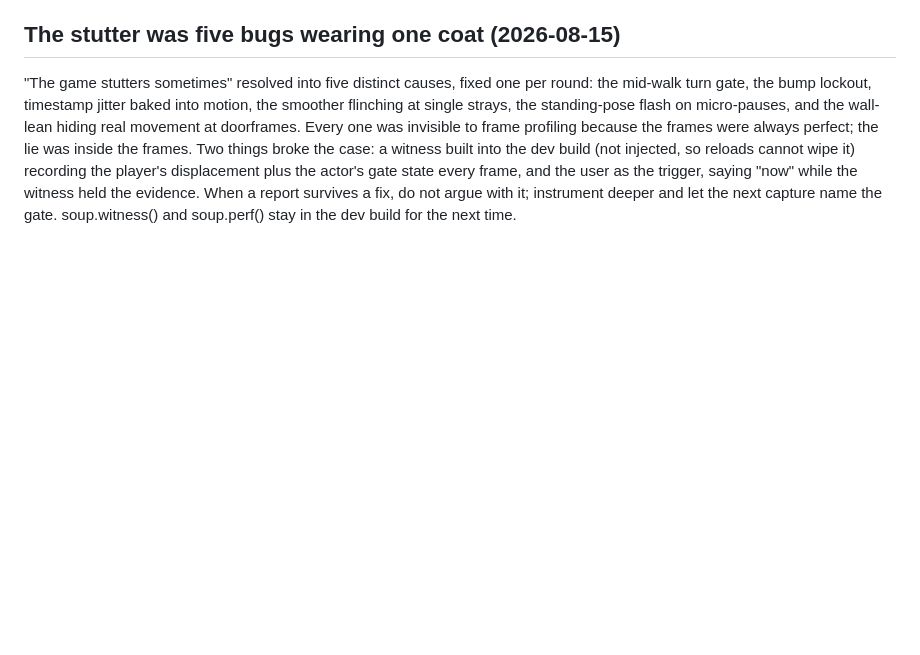
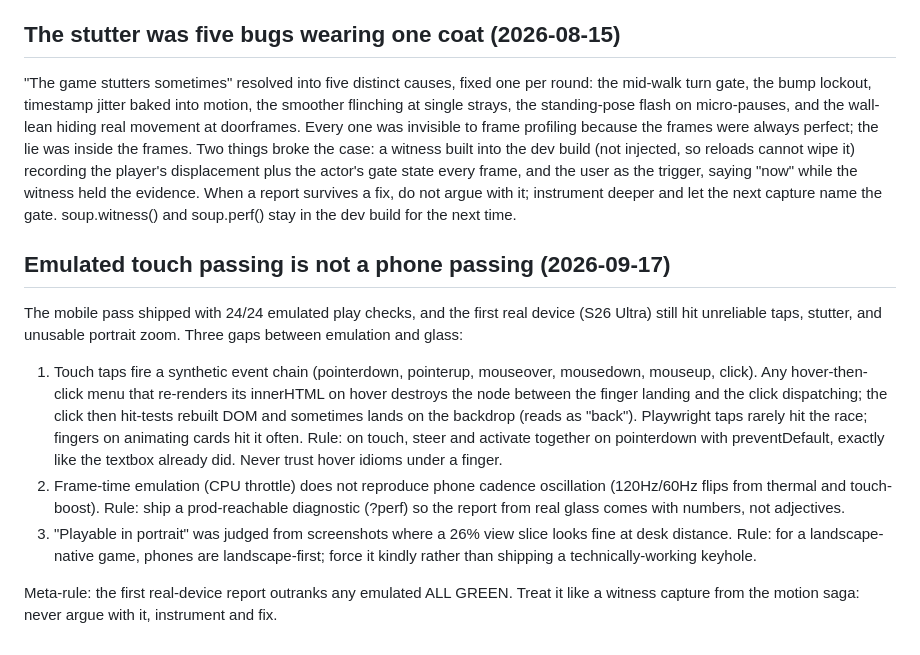
Before and after one commit to shubhamgoel27/say-yes-to-soup, a Markdown page: tasks/lessons.md, the part around the change. GitHub-like rendering; blank space fills up the shorter version.

Commit message:
The ledger and the lessons note the real-device round
Co-Authored-By: Claude Fable 5 <noreply@anthropic.com>

```diff
--- a/tasks/lessons.md
+++ b/tasks/lessons.md
@@ -217,3 +217,30 @@ as the trigger, saying "now" while the witness held the evidence. When a
 report survives a fix, do not argue with it; instrument deeper and let the
 next capture name the gate. soup.witness() and soup.perf() stay in the dev
 build for the next time.
+
+## Emulated touch passing is not a phone passing (2026-09-17)
+
+The mobile pass shipped with 24/24 emulated play checks, and the first real
+device (S26 Ultra) still hit unreliable taps, stutter, and unusable portrait
+zoom. Three gaps between emulation and glass:
+
+1. Touch taps fire a synthetic event chain (pointerdown, pointerup, mouseover,
+   mousedown, mouseup, click). Any hover-then-click menu that re-renders its
+   innerHTML on hover destroys the node between the finger landing and the
+   click dispatching; the click then hit-tests rebuilt DOM and sometimes lands
+   on the backdrop (reads as "back"). Playwright taps rarely hit the race;
+   fingers on animating cards hit it often. Rule: on touch, steer and activate
+   together on pointerdown with preventDefault, exactly like the textbox
+   already did. Never trust hover idioms under a finger.
+2. Frame-time emulation (CPU throttle) does not reproduce phone cadence
+   oscillation (120Hz/60Hz flips from thermal and touch-boost). Rule: ship a
+   prod-reachable diagnostic (?perf) so the report from real glass comes with
+   numbers, not adjectives.
+3. "Playable in portrait" was judged from screenshots where a 26% view slice
+   looks fine at desk distance. Rule: for a landscape-native game, phones are
+   landscape-first; force it kindly rather than shipping a technically-working
+   keyhole.
+
+Meta-rule: the first real-device report outranks any emulated ALL GREEN.
+Treat it like a witness capture from the motion saga: never argue with it,
+instrument and fix.
```
Also changed, not shown: tasks/todo.md (+8 -0 lines).
